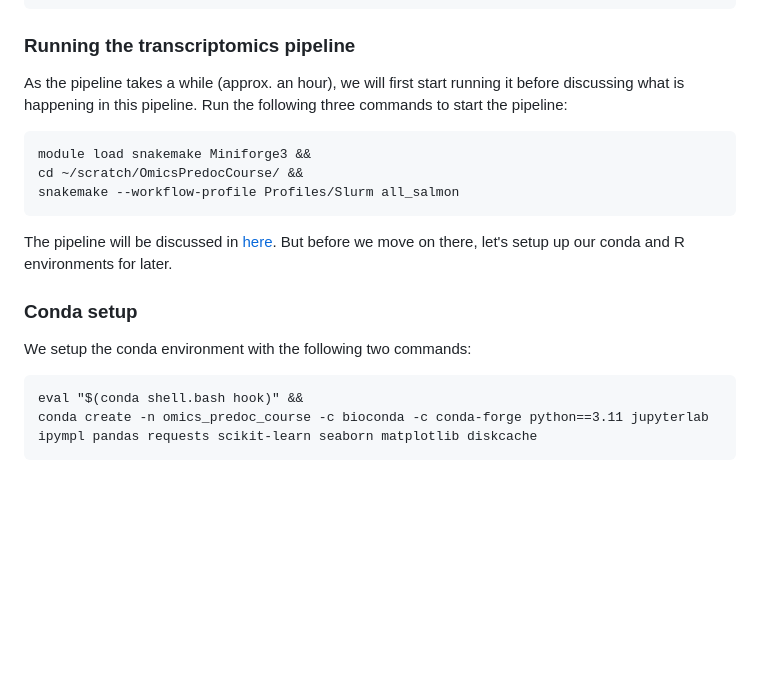
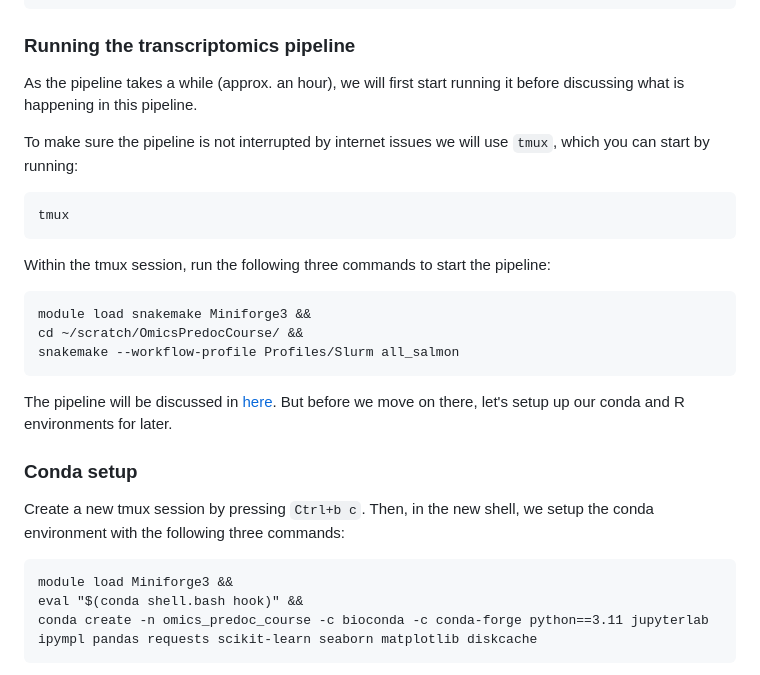
Before and after one commit to zimmermann-kogadeeva-group/OmicsPredocCourse, a Markdown page: README.md, the part around the change. Rendered like a GitHub page; blank space fills up the shorter version.

Commit message:
Added tmux steps to README to make sure that running the pipeline and conda setup is parallelised.

````diff
--- a/README.md
+++ b/README.md
@@ -67,8 +67,14 @@ ln -s /scratch/omics_predoc_course/Data/Transcriptomics/ /scratch/$USER/OmicsPre
 ### Running the transcriptomics pipeline
 
 As the pipeline takes a while (approx. an hour), we will first start running it
-before discussing what is happening in this pipeline. Run the following three
-commands to start the pipeline:
+before discussing what is happening in this pipeline.
+
+To make sure the pipeline is not interrupted by internet issues we will use
+`tmux`, which you can start by running:
+```
+tmux
+```
+Within the tmux session, run the following three commands to start the pipeline:
 ```
 module load snakemake Miniforge3 &&
 cd ~/scratch/OmicsPredocCourse/ &&
@@ -79,8 +85,10 @@ we move on there, let's setup up our conda and R environments for later.
 
 ### Conda setup
 
-We setup the conda environment with the following two commands:
+Create a new tmux session by pressing `Ctrl+b c`. Then, in the new shell, we
+setup the conda environment with the following three commands:
 ```
+module load Miniforge3 &&
 eval "$(conda shell.bash hook)" &&
 conda create -n omics_predoc_course -c bioconda -c conda-forge python==3.11 jupyterlab ipympl pandas requests scikit-learn seaborn matplotlib diskcache
 ```
````
